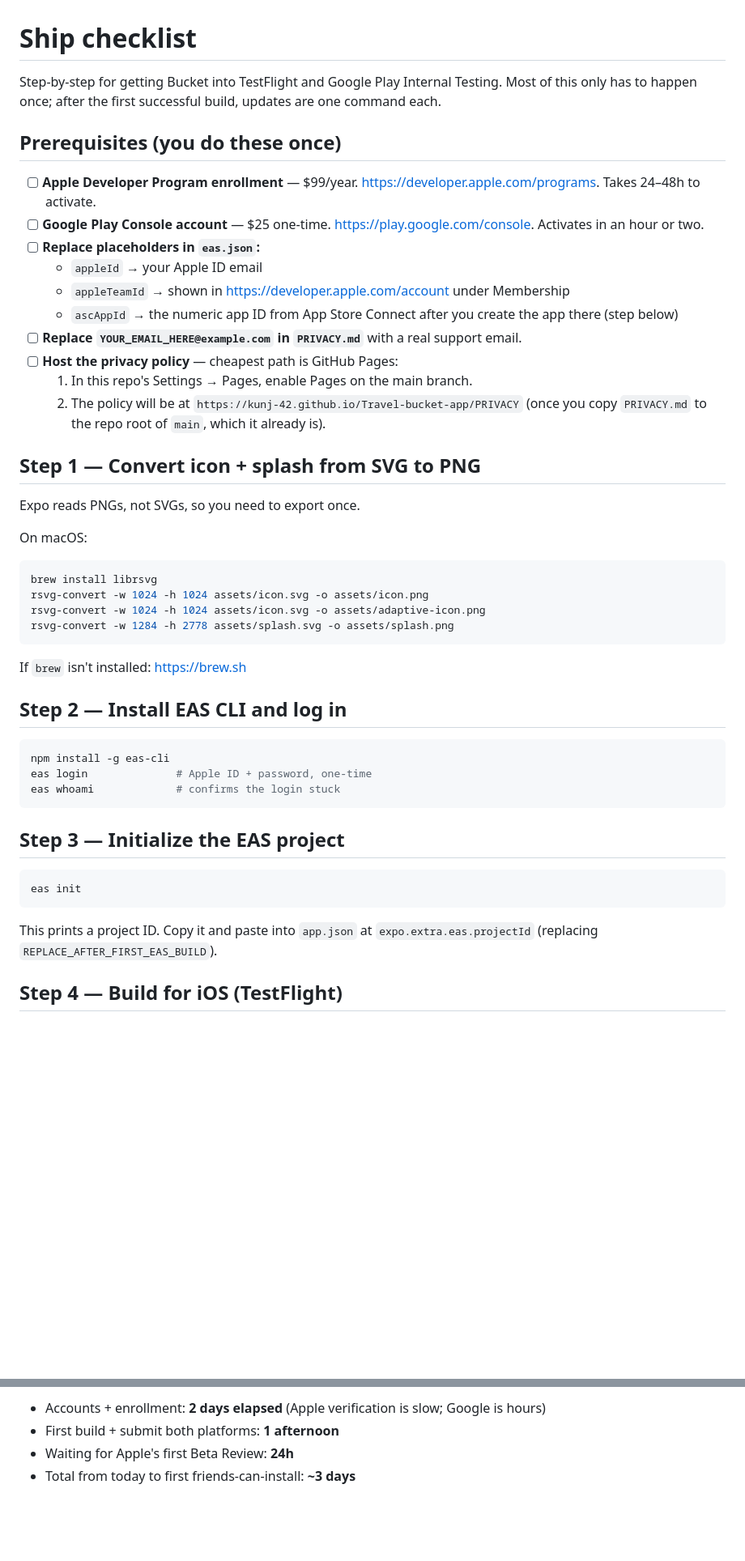
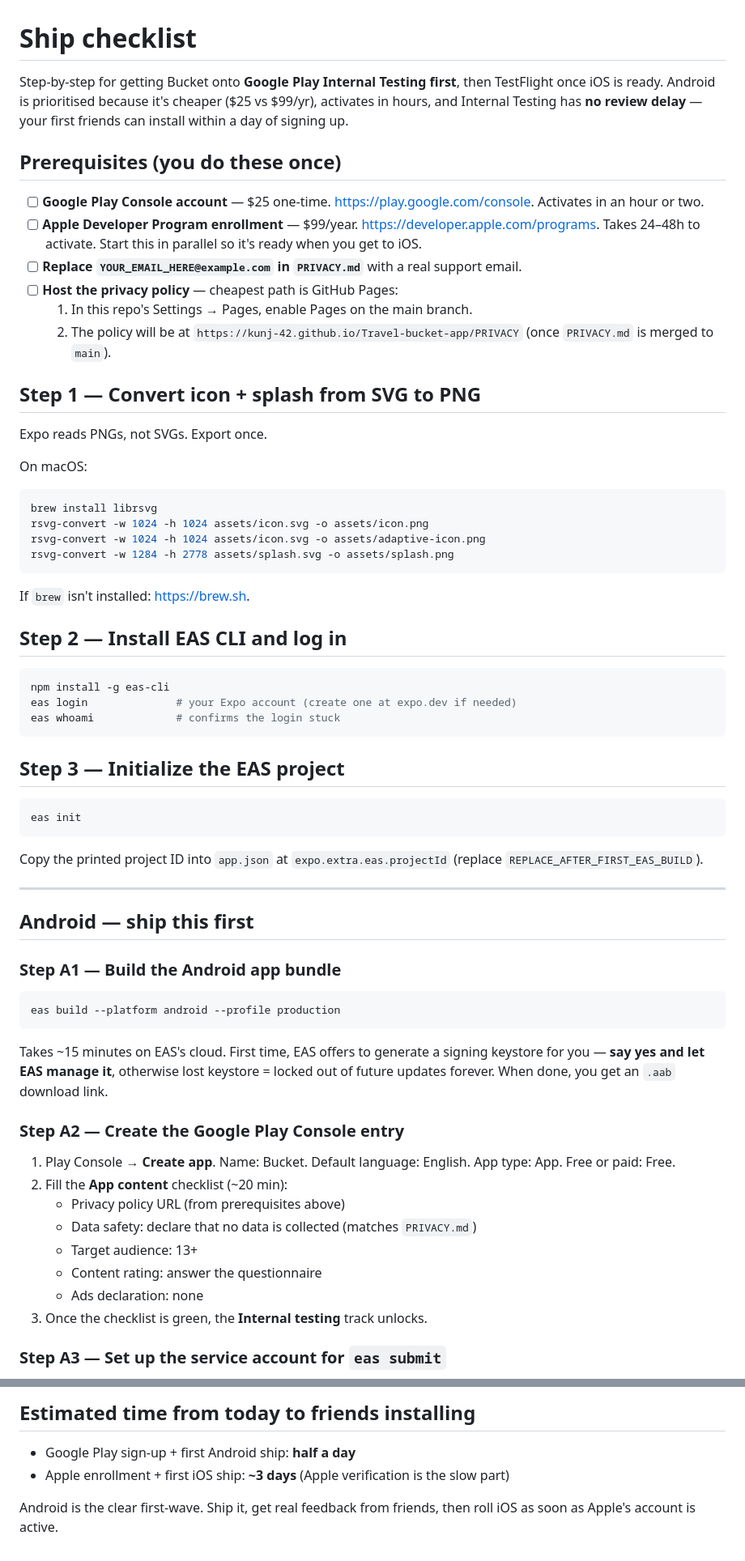
Before and after one commit to kunj-42/Travel-bucket-app, a Markdown page: SHIP.md, 2 parts joined by grey strips. Shown at 81% size. Drawn GitHub-style; blank space fills up the shorter version.

````diff
--- a/SHIP.md
+++ b/SHIP.md
@@ -1,25 +1,22 @@
 # Ship checklist
 
-Step-by-step for getting Bucket into TestFlight and Google Play Internal Testing.
-Most of this only has to happen once; after the first successful build, updates
-are one command each.
+Step-by-step for getting Bucket onto **Google Play Internal Testing first**, then
+TestFlight once iOS is ready. Android is prioritised because it's cheaper ($25 vs
+$99/yr), activates in hours, and Internal Testing has **no review delay** — your
+first friends can install within a day of signing up.
 
 ## Prerequisites (you do these once)
 
-- [ ] **Apple Developer Program enrollment** — $99/year. <https://developer.apple.com/programs>. Takes 24–48h to activate.
 - [ ] **Google Play Console account** — $25 one-time. <https://play.google.com/console>. Activates in an hour or two.
-- [ ] **Replace placeholders in `eas.json`:**
-  - `appleId` → your Apple ID email
-  - `appleTeamId` → shown in <https://developer.apple.com/account> under Membership
-  - `ascAppId` → the numeric app ID from App Store Connect after you create the app there (step below)
+- [ ] **Apple Developer Program enrollment** — $99/year. <https://developer.apple.com/programs>. Takes 24–48h to activate. Start this in parallel so it's ready when you get to iOS.
 - [ ] **Replace `YOUR_EMAIL_HERE@example.com` in `PRIVACY.md`** with a real support email.
 - [ ] **Host the privacy policy** — cheapest path is GitHub Pages:
   1. In this repo's Settings → Pages, enable Pages on the main branch.
-  2. The policy will be at `https://kunj-42.github.io/Travel-bucket-app/PRIVACY` (once you copy `PRIVACY.md` to the repo root of `main`, which it already is).
+  2. The policy will be at `https://kunj-42.github.io/Travel-bucket-app/PRIVACY` (once `PRIVACY.md` is merged to `main`).
 
 ## Step 1 — Convert icon + splash from SVG to PNG
 
-Expo reads PNGs, not SVGs, so you need to export once.
+Expo reads PNGs, not SVGs. Export once.
 
 On macOS:
 ```bash
@@ -29,13 +26,13 @@ rsvg-convert -w 1024 -h 1024 assets/icon.svg -o assets/adaptive-icon.png
 rsvg-convert -w 1284 -h 2778 assets/splash.svg -o assets/splash.png
 ```
 
-If `brew` isn't installed: <https://brew.sh>
+If `brew` isn't installed: <https://brew.sh>.
 
 ## Step 2 — Install EAS CLI and log in
 
 ```bash
 npm install -g eas-cli
-eas login              # Apple ID + password, one-time
+eas login              # your Expo account (create one at expo.dev if needed)
 eas whoami             # confirms the login stuck
 ```
 
@@ -45,7 +42,34 @@ eas whoami             # confirms the login stuck
 eas init
 ```
 
-This prints a project ID. Copy it and paste into `app.json` at
-`expo.extra.eas.projectId` (replacing `REPLACE_AFTER_FIRST_EAS_BUILD`).
+Copy the printed project ID into `app.json` at `expo.extra.eas.projectId` (replace
+`REPLACE_AFTER_FIRST_EAS_BUILD`).
 
-## Step 4 — Build for iOS (TestFlight)
+---
+
+## Android — ship this first
+
+### Step A1 — Build the Android app bundle
+
+```bash
+eas build --platform android --profile production
+```
+
+Takes ~15 minutes on EAS's cloud. First time, EAS offers to generate a signing
+keystore for you — **say yes and let EAS manage it**, otherwise lost keystore =
+locked out of future updates forever. When done, you get an `.aab` download link.
+
+### Step A2 — Create the Google Play Console entry
+
+1. Play Console → **Create app**. Name: Bucket. Default language: English.
+   App type: App. Free or paid: Free.
+2. Fill the **App content** checklist (~20 min):
+   - Privacy policy URL (from prerequisites above)
+   - Data safety: declare that no data is collected (matches `PRIVACY.md`)
+   - Target audience: 13+
+   - Content rating: answer the questionnaire
+   - Ads declaration: none
+3. Once the checklist is green, the **Internal testing** track unlocks.
+
+### Step A3 — Set up the service account for `eas submit`
+
@@ -134,5 +172,8 @@ changes). Android updates to the Internal Testing track are instant.
 
-- Accounts + enrollment: **2 days elapsed** (Apple verification is slow; Google is hours)
-- First build + submit both platforms: **1 afternoon**
-- Waiting for Apple's first Beta Review: **24h**
-- Total from today to first friends-can-install: **~3 days**
+## Estimated time from today to friends installing
+
+- Google Play sign-up + first Android ship: **half a day**
+- Apple enrollment + first iOS ship: **~3 days** (Apple verification is the slow part)
+
+Android is the clear first-wave. Ship it, get real feedback from friends, then
+roll iOS as soon as Apple's account is active.
````
Also changed, not shown: other parts of SHIP.md (+66 -52 lines).
